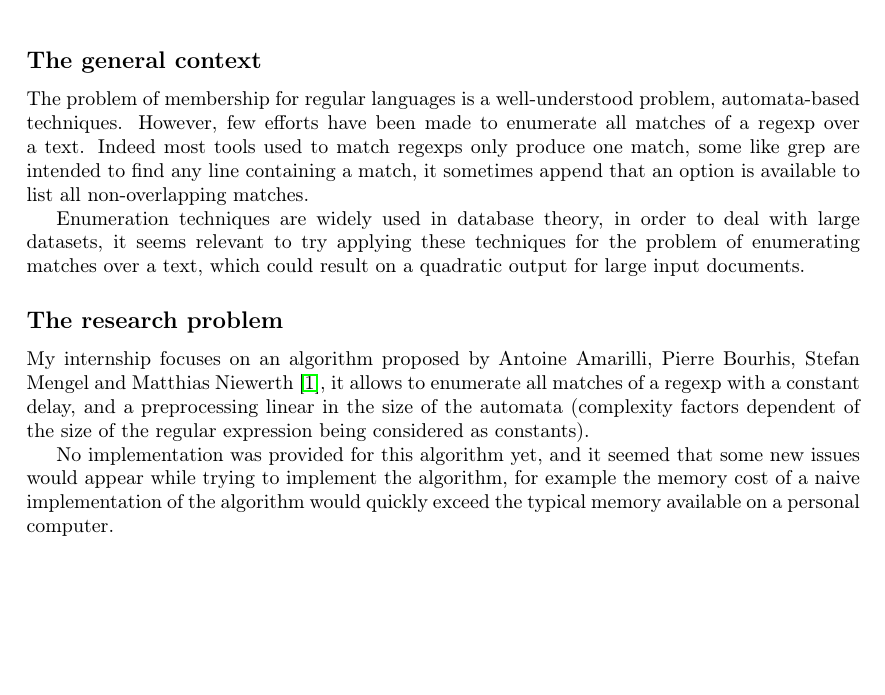
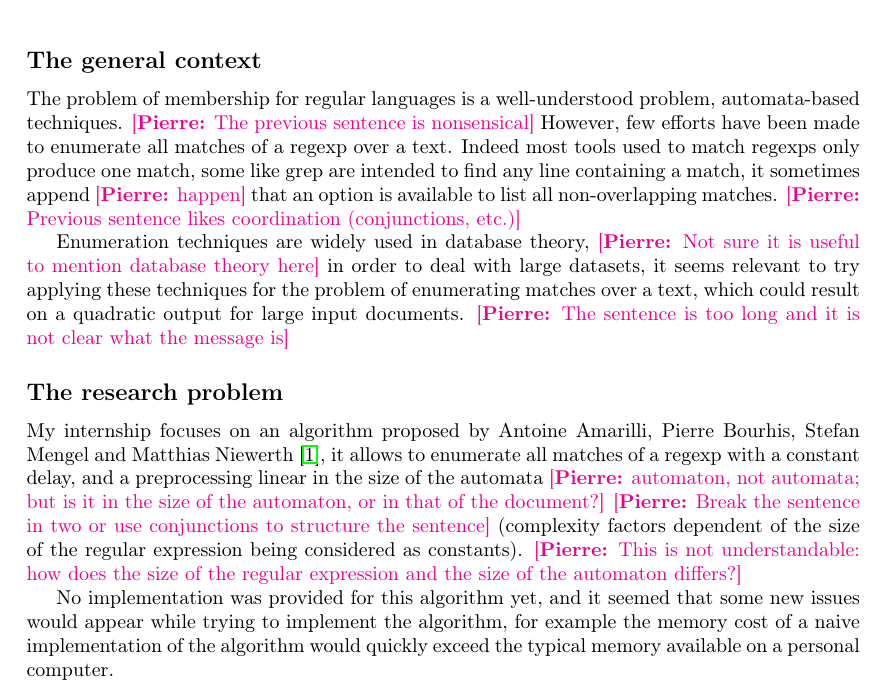
Before and after one commit to remi-dupre/internship_2019, a LaTeX document (report/report.tex, which reads report/summary.tex): part of page 1 of 17, cut so that both start at the same text, the shorter picture padded with empty space. Compiled offline with pdfLaTeX.

Commit message:
Passe sur la fiche synthétique

```diff
--- a/report/report.tex
+++ b/report/report.tex
@@ -32,6 +32,8 @@
 % Function symbols
 \DeclareMathOperator{\Ref}{Ref}
 \newcommand{\Span}[1]{\left[ #1 \right\rangle}
+
+\newcommand{\pierre}[1]{\textcolor{magenta}{[\textbf{Pierre:} #1]}}
 
 \title{%
   Internship Report --- M2 MPRI \\
--- a/report/summary.tex
+++ b/report/summary.tex
@@ -6,17 +6,23 @@
 
   % NOTE: citations concernant les méthodes classiques ?
   The problem of membership for regular languages is a well-understood problem,
-  automata-based techniques. % NOTE: illisible
+  automata-based techniques. \pierre{The previous sentence is
+  nonsensical}
+  % NOTE: illisible
   However, few efforts have been made to enumerate all matches of a regexp over
   a text. Indeed most tools used to match regexps only produce one match, some
   like grep are intended to find any line containing a match, it sometimes
-  append that an option is available to list all non-overlapping matches.
+  append \pierre{happen} that an option is available to list all
+  non-overlapping matches. \pierre{Previous sentence likes coordination
+  (conjunctions, etc.)}
   % "the tools intended to list all matches only list non-overlapping..."
 
-  Enumeration techniques are widely used in database theory, in order to deal
+  Enumeration techniques are widely used in database theory, \pierre{Not
+  sure it is useful to mention database theory here} in order to deal
   with large datasets, it seems relevant to try applying these techniques for
   the problem of enumerating matches over a text, which could result on a
-  quadratic output for large input documents.
+  quadratic output for large input documents. \pierre{The sentence is too
+  long and it is not clear what the message is}
   % dire y a bcp then dire c'est pour ca algo enumeration
 
 \subsection*{The research problem}
@@ -30,8 +36,14 @@
   My internship focuses on an algorithm proposed by Antoine Amarilli, Pierre
   Bourhis, Stefan Mengel and Matthias Niewerth~\cite{ICDT19}, it allows to
   enumerate all matches of a regexp with a constant delay, and a preprocessing
-  linear in the size of the automata (complexity factors dependent of the
+  linear in the size of the automata \pierre{automaton, not automata; but
+  is it in the size of the automaton, or in that of the document?}
+  \pierre{Break the sentence in two or use conjunctions to structure the
+  sentence}
+  (complexity factors dependent of the
   size of the regular expression being considered as constants).
+  \pierre{This is not understandable: how does the size of the regular
+  expression and the size of the automaton differs?}
   % need a def of constant
 
   No implementation was provided for this algorithm yet, and it seemed that
```
